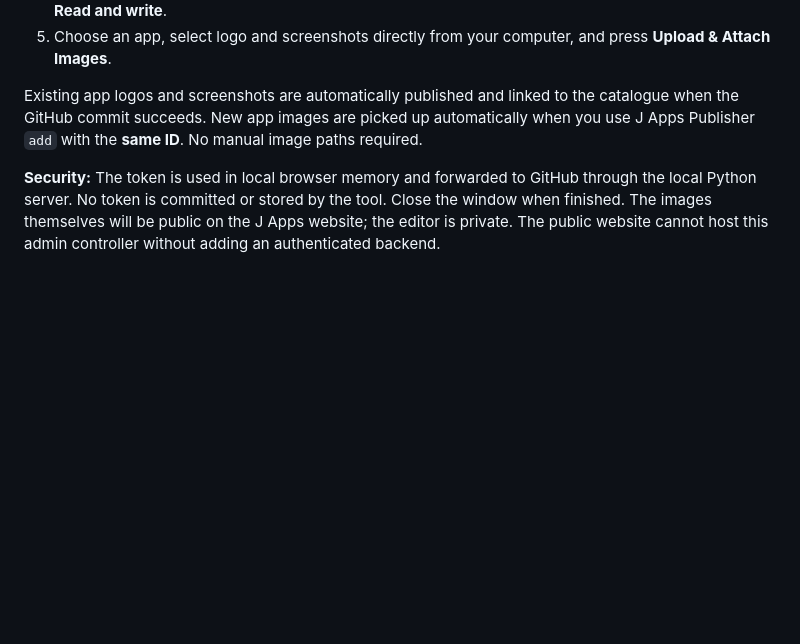
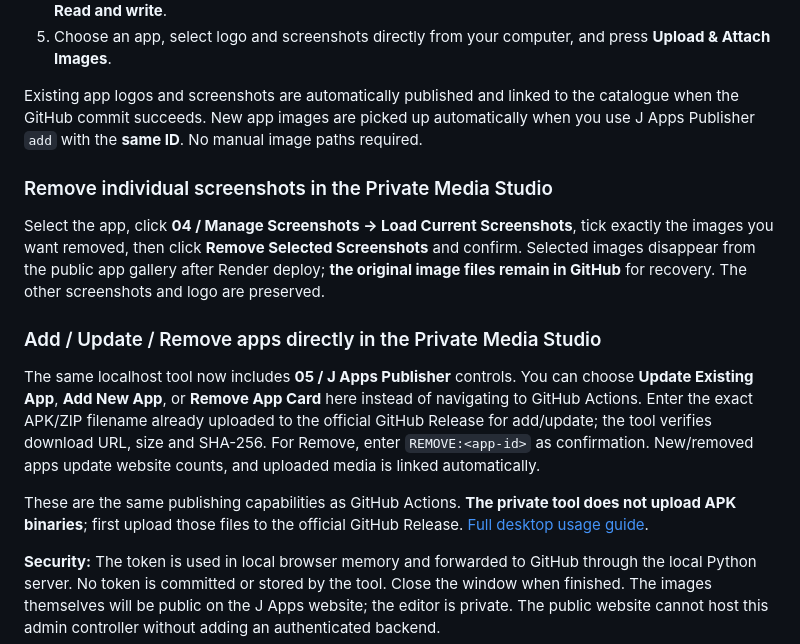
Before and after one commit to jebinc324/J-Digital-Hub, a Markdown page: docs/J_APPS_PUBLISHER.md, the part around the change. GitHub-like rendering; blank space fills up the shorter version.

Commit message:
Document all-in-one private J Apps Publisher and screenshot removal

```diff
--- a/docs/J_APPS_PUBLISHER.md
+++ b/docs/J_APPS_PUBLISHER.md
@@ -17,6 +17,15 @@ The Image Upload Studio is **no longer available at /apps/publisher/** on the pu
 5. Choose an app, select logo and screenshots directly from your computer, and press **Upload & Attach Images**.
 
 Existing app logos and screenshots are automatically published and linked to the catalogue when the GitHub commit succeeds. New app images are picked up automatically when you use J Apps Publisher `add` with the **same ID**. No manual image paths required.
+
+### Remove individual screenshots in the Private Media Studio
+Select the app, click **04 / Manage Screenshots → Load Current Screenshots**, tick exactly the images you want removed, then click **Remove Selected Screenshots** and confirm. Selected images disappear from the public app gallery after Render deploy; **the original image files remain in GitHub** for recovery. The other screenshots and logo are preserved.
+
+### Add / Update / Remove apps directly in the Private Media Studio
+The same localhost tool now includes **05 / J Apps Publisher** controls. You can choose **Update Existing App**, **Add New App**, or **Remove App Card** here instead of navigating to GitHub Actions. Enter the exact APK/ZIP filename already uploaded to the official GitHub Release for add/update; the tool verifies download URL, size and SHA-256. For Remove, enter `REMOVE:<app-id>` as confirmation. New/removed apps update website counts, and uploaded media is linked automatically.
+
+These are the same publishing capabilities as GitHub Actions. **The private tool does not upload APK binaries**; first upload those files to the official GitHub Release. [Full desktop usage guide](../admin/media-studio/README.md).
+
 
 **Security:** The token is used in local browser memory and forwarded to GitHub through the local Python server. No token is committed or stored by the tool. Close the window when finished. The images themselves will be public on the J Apps website; the editor is private. The public website cannot host this admin controller without adding an authenticated backend.
 
```
